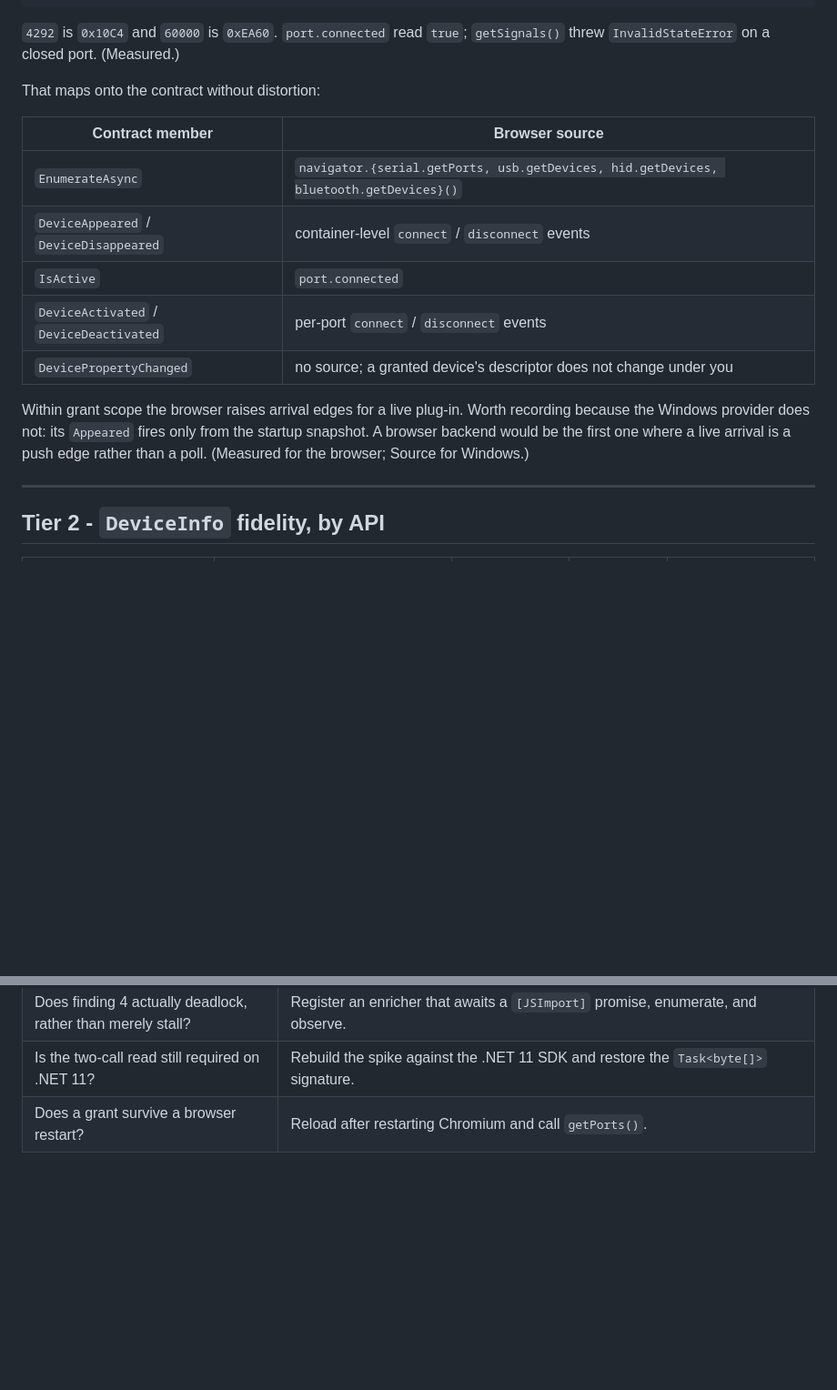
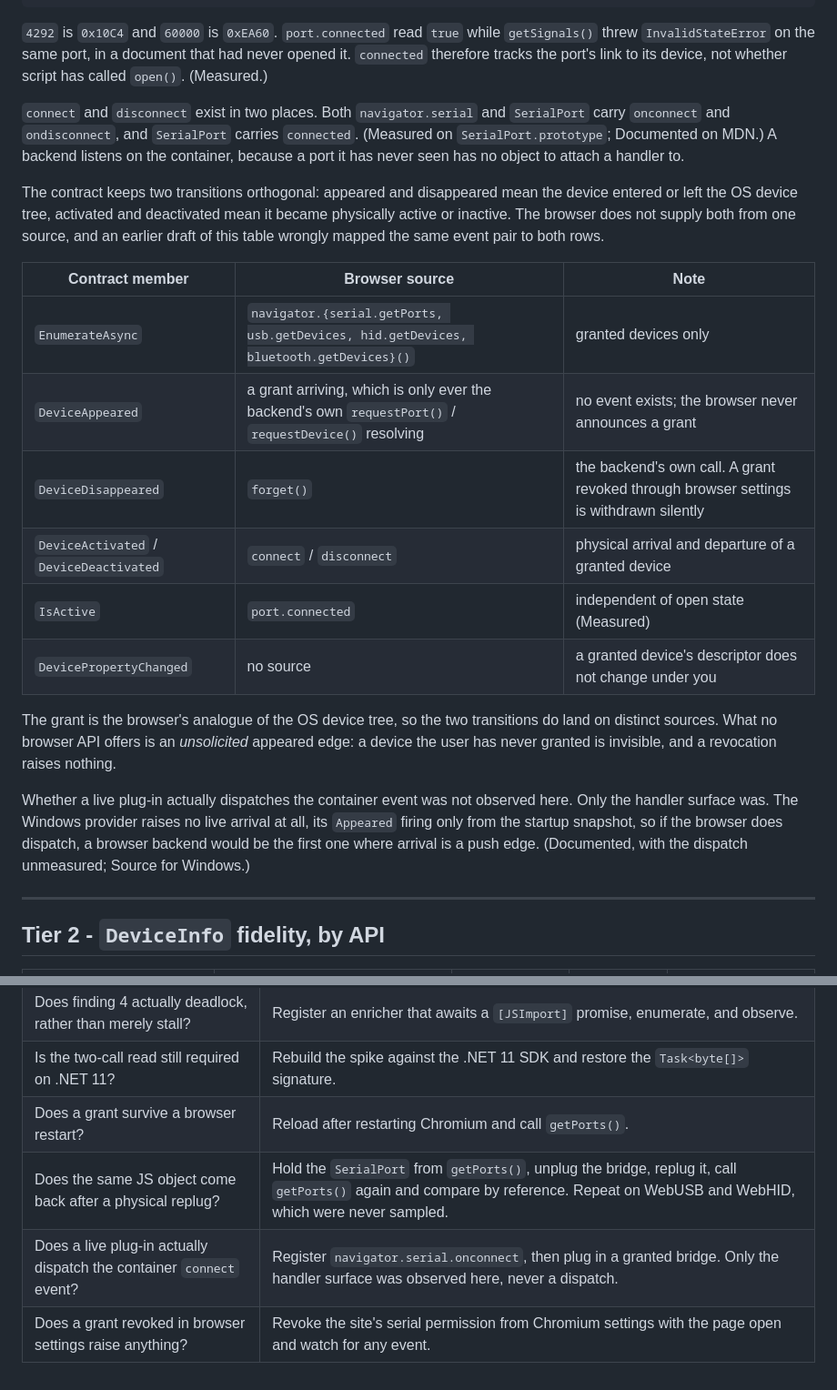
Before and after one commit to charles8051/periphery, a Markdown page: docs/explorations/browser-wasm-device-backend-2026-09.md, 2 parts joined by grey strips. Shown at 91% size. Drawn GitHub-style; blank space fills up the shorter version.

````diff
--- a/docs/explorations/browser-wasm-device-backend-2026-09.md
+++ b/docs/explorations/browser-wasm-device-backend-2026-09.md
@@ -133,23 +134,37 @@ Read from the granted port at runtime:
 }
 ```
 
-`4292` is `0x10C4` and `60000` is `0xEA60`. `port.connected` read `true`; `getSignals()` threw
-`InvalidStateError` on a closed port. (Measured.)
+`4292` is `0x10C4` and `60000` is `0xEA60`. `port.connected` read `true` while `getSignals()` threw
+`InvalidStateError` on the same port, in a document that had never opened it. `connected` therefore
+tracks the port's link to its device, not whether script has called `open()`. (Measured.)
 
-That maps onto the contract without distortion:
+`connect` and `disconnect` exist in two places. Both `navigator.serial` and `SerialPort` carry
+`onconnect` and `ondisconnect`, and `SerialPort` carries `connected`. (Measured on
+`SerialPort.prototype`; Documented on MDN.) A backend listens on the container, because a port it
+has never seen has no object to attach a handler to.
 
-| Contract member | Browser source |
-|---|---|
-| `EnumerateAsync` | `navigator.{serial.getPorts, usb.getDevices, hid.getDevices, bluetooth.getDevices}()` |
-| `DeviceAppeared` / `DeviceDisappeared` | container-level `connect` / `disconnect` events |
-| `IsActive` | `port.connected` |
-| `DeviceActivated` / `DeviceDeactivated` | per-port `connect` / `disconnect` events |
-| `DevicePropertyChanged` | no source; a granted device's descriptor does not change under you |
+The contract keeps two transitions orthogonal: appeared and disappeared mean the device entered or
+left the OS device tree, activated and deactivated mean it became physically active or inactive. The
+browser does not supply both from one source, and an earlier draft of this table wrongly mapped the
+same event pair to both rows.
 
-Within grant scope the browser raises arrival edges for a live plug-in. Worth recording because the
-Windows provider does not: its `Appeared` fires only from the startup snapshot. A browser backend
-would be the first one where a live arrival is a push edge rather than a poll. (Measured for the
-browser; Source for Windows.)
+| Contract member | Browser source | Note |
+|---|---|---|
+| `EnumerateAsync` | `navigator.{serial.getPorts, usb.getDevices, hid.getDevices, bluetooth.getDevices}()` | granted devices only |
+| `DeviceAppeared` | a grant arriving, which is only ever the backend's own `requestPort()` / `requestDevice()` resolving | no event exists; the browser never announces a grant |
+| `DeviceDisappeared` | `forget()` | the backend's own call. A grant revoked through browser settings is withdrawn silently |
+| `DeviceActivated` / `DeviceDeactivated` | `connect` / `disconnect` | physical arrival and departure of a granted device |
+| `IsActive` | `port.connected` | independent of open state (Measured) |
+| `DevicePropertyChanged` | no source | a granted device's descriptor does not change under you |
+
+The grant is the browser's analogue of the OS device tree, so the two transitions do land on
+distinct sources. What no browser API offers is an *unsolicited* appeared edge: a device the user has
+never granted is invisible, and a revocation raises nothing.
+
+Whether a live plug-in actually dispatches the container event was not observed here. Only the
+handler surface was. The Windows provider raises no live arrival at all, its `Appeared` firing only
+from the startup snapshot, so if the browser does dispatch, a browser backend would be the first one
+where arrival is a push edge. (Documented, with the dispatch unmeasured; Source for Windows.)
 
 ---
 
@@ -327,3 +359,6 @@ not.
 | Does finding 4 actually deadlock, rather than merely stall? | Register an enricher that awaits a `[JSImport]` promise, enumerate, and observe. |
 | Is the two-call read still required on .NET 11? | Rebuild the spike against the .NET 11 SDK and restore the `Task<byte[]>` signature. |
 | Does a grant survive a browser restart? | Reload after restarting Chromium and call `getPorts()`. |
+| Does the same JS object come back after a physical replug? | Hold the `SerialPort` from `getPorts()`, unplug the bridge, replug it, call `getPorts()` again and compare by reference. Repeat on WebUSB and WebHID, which were never sampled. |
+| Does a live plug-in actually dispatch the container `connect` event? | Register `navigator.serial.onconnect`, then plug in a granted bridge. Only the handler surface was observed here, never a dispatch. |
+| Does a grant revoked in browser settings raise anything? | Revoke the site's serial permission from Chromium settings with the page open and watch for any event. |
````
Also changed, not shown: other parts of docs/explorations/browser-wasm-device-backend-2026-09.md (+38 -20 lines).
